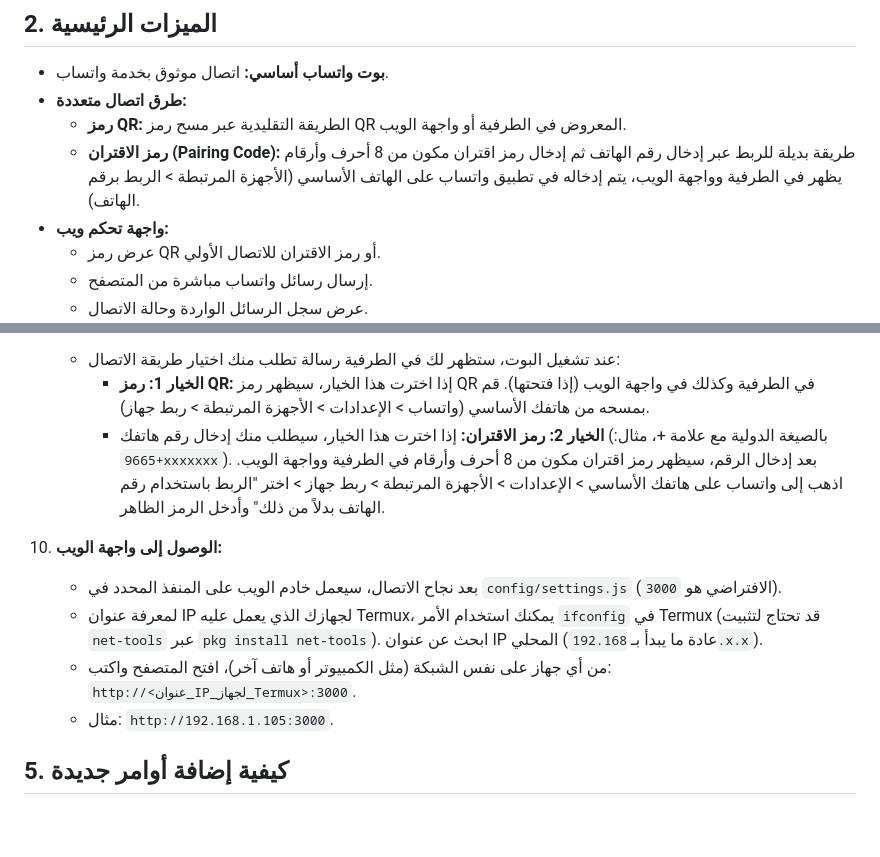
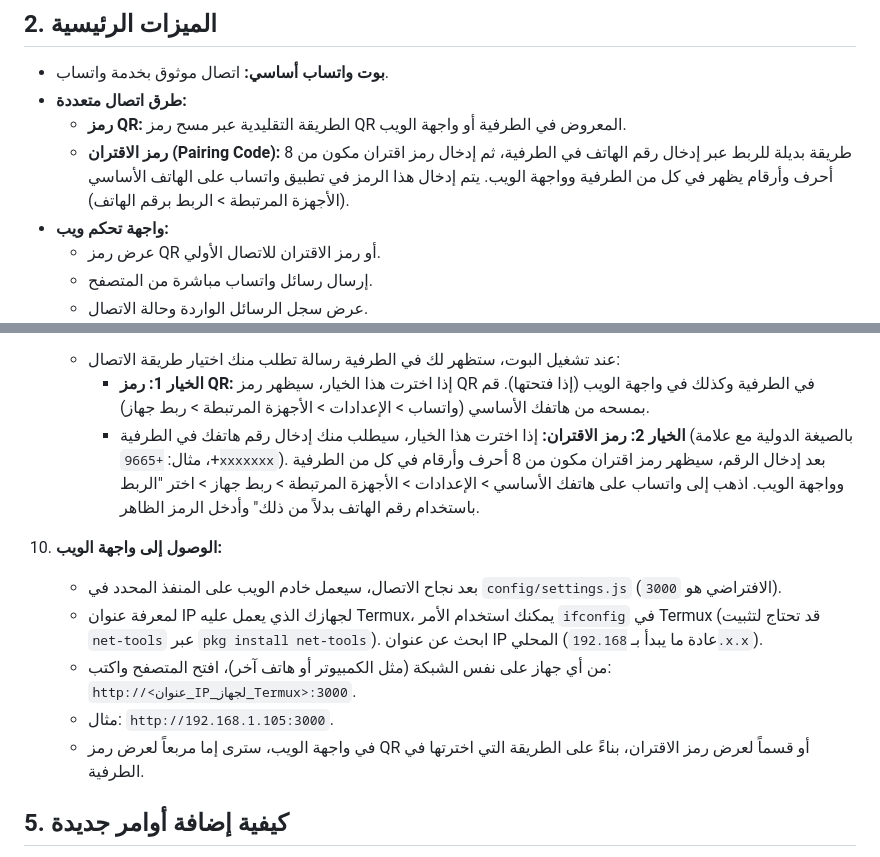
Before and after one commit to 0o0shadow0o0/my-whatsapp-bot-project, a Markdown page: PROJECT_DOCUMENTATION.md, 2 parts joined by grey strips. Rendered like a GitHub page; blank space fills up the shorter version.

Commit message:
Feat: Display pairing code on web UI and refine connection flows

```diff
--- a/PROJECT_DOCUMENTATION.md
+++ b/PROJECT_DOCUMENTATION.md
@@ -9,7 +9,7 @@
 *   **بوت واتساب أساسي:** اتصال موثوق بخدمة واتساب.
 *   **طرق اتصال متعددة:**
     *   **رمز QR:** الطريقة التقليدية عبر مسح رمز QR المعروض في الطرفية أو واجهة الويب.
-    *   **رمز الاقتران (Pairing Code):** طريقة بديلة للربط عبر إدخال رقم الهاتف ثم إدخال رمز اقتران مكون من 8 أحرف وأرقام يظهر في الطرفية وواجهة الويب، يتم إدخاله في تطبيق واتساب على الهاتف الأساسي (الأجهزة المرتبطة > الربط برقم الهاتف).
+    *   **رمز الاقتران (Pairing Code):** طريقة بديلة للربط عبر إدخال رقم الهاتف في الطرفية، ثم إدخال رمز اقتران مكون من 8 أحرف وأرقام يظهر في كل من الطرفية وواجهة الويب. يتم إدخال هذا الرمز في تطبيق واتساب على الهاتف الأساسي (الأجهزة المرتبطة > الربط برقم الهاتف).
 *   **واجهة تحكم ويب:**
     *   عرض رمز QR أو رمز الاقتران للاتصال الأولي.
     *   إرسال رسائل واتساب مباشرة من المتصفح.
@@ -87,13 +87,14 @@ my-whatsapp-bot/
 9.  **الاتصال بواتساب (عند التشغيل لأول مرة أو بعد حذف الجلسة):**
     *   عند تشغيل البوت، ستظهر لك في الطرفية رسالة تطلب منك اختيار طريقة الاتصال:
         *   **الخيار 1: رمز QR:** إذا اخترت هذا الخيار، سيظهر رمز QR في الطرفية وكذلك في واجهة الويب (إذا فتحتها). قم بمسحه من هاتفك الأساسي (واتساب > الإعدادات > الأجهزة المرتبطة > ربط جهاز).
-        *   **الخيار 2: رمز الاقتران:** إذا اخترت هذا الخيار، سيطلب منك إدخال رقم هاتفك (بالصيغة الدولية مع علامة +، مثال: `+9665xxxxxxx`). بعد إدخال الرقم، سيظهر رمز اقتران مكون من 8 أحرف وأرقام في الطرفية وواجهة الويب. اذهب إلى واتساب على هاتفك الأساسي > الإعدادات > الأجهزة المرتبطة > ربط جهاز > اختر "الربط باستخدام رقم الهاتف بدلاً من ذلك" وأدخل الرمز الظاهر.
+        *   **الخيار 2: رمز الاقتران:** إذا اخترت هذا الخيار، سيطلب منك إدخال رقم هاتفك في الطرفية (بالصيغة الدولية مع علامة +، مثال: `+9665xxxxxxx`). بعد إدخال الرقم، سيظهر رمز اقتران مكون من 8 أحرف وأرقام في كل من الطرفية وواجهة الويب. اذهب إلى واتساب على هاتفك الأساسي > الإعدادات > الأجهزة المرتبطة > ربط جهاز > اختر "الربط باستخدام رقم الهاتف بدلاً من ذلك" وأدخل الرمز الظاهر.
 
 10. **الوصول إلى واجهة الويب:**
     *   بعد نجاح الاتصال، سيعمل خادم الويب على المنفذ المحدد في `config/settings.js` (الافتراضي هو `3000`).
     *   لمعرفة عنوان IP لجهازك الذي يعمل عليه Termux، يمكنك استخدام الأمر `ifconfig` في Termux (قد تحتاج لتثبيت `net-tools` عبر `pkg install net-tools`). ابحث عن عنوان IP المحلي (عادة ما يبدأ بـ `192.168.x.x`).
     *   من أي جهاز على نفس الشبكة (مثل الكمبيوتر أو هاتف آخر)، افتح المتصفح واكتب: `http://<عنوان_IP_لجهاز_Termux>:3000`.
     *   مثال: `http://192.168.1.105:3000`.
+    *   في واجهة الويب، سترى إما مربعاً لعرض رمز QR أو قسماً لعرض رمز الاقتران، بناءً على الطريقة التي اخترتها في الطرفية.
 
 ## 5. كيفية إضافة أوامر جديدة
 
```
